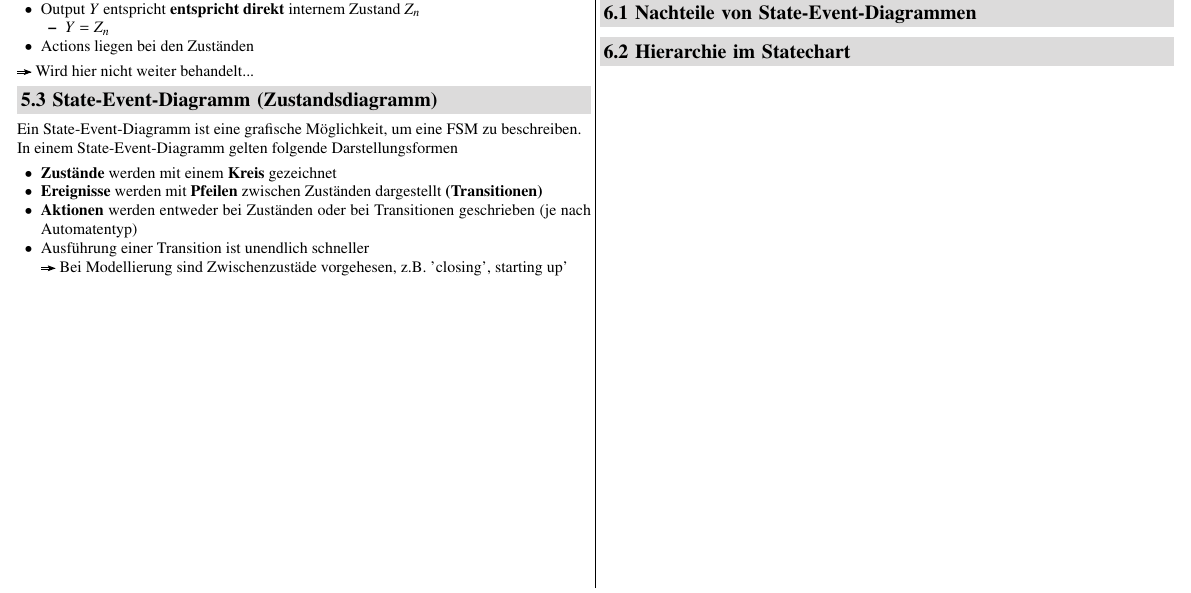
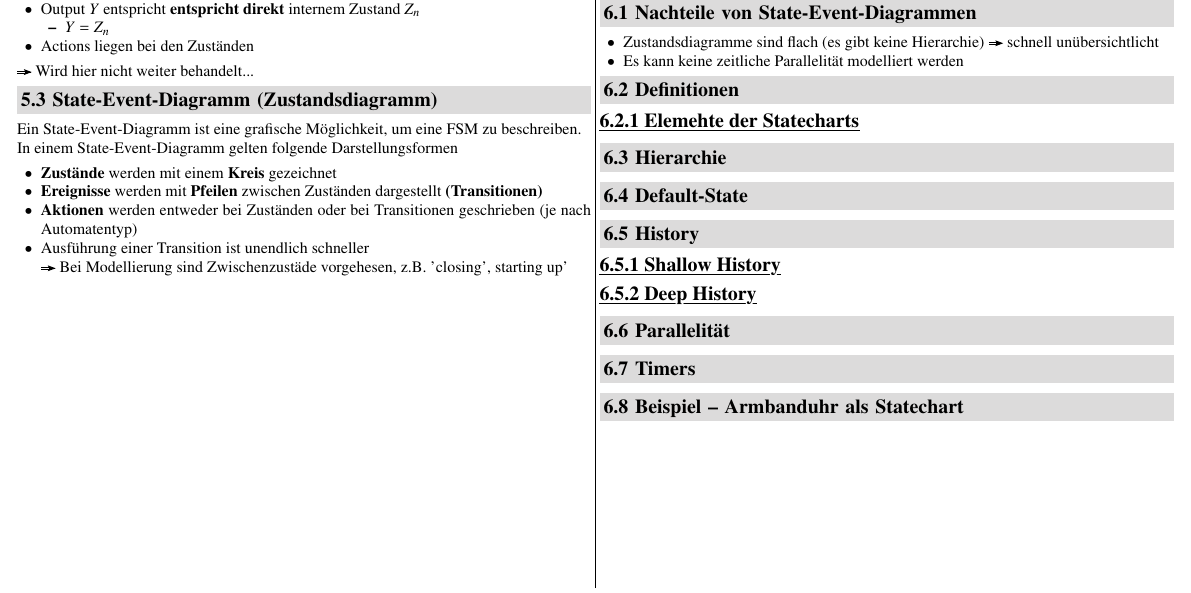
Before and after one commit to P4ntomime/EmbSW1, a LaTeX document (embedded-sw-1.tex, which reads sections/06_statecharts.tex): part of page 5 of 5, cut so that both start at the same text. Compiled offline with pdfLaTeX.

Commit message:
set up structure of 06_statecharts.tex -> to be populated

```diff
--- a/sections/06_statecharts.tex
+++ b/sections/06_statecharts.tex
@@ -2,5 +2,39 @@
 
 \subsection{Nachteile von State-Event-Diagrammen}
 
+\begin{itemize}
+    \item Zustandsdiagramme sind flach (es gibt keine Hierarchie) \textrightarrow\ schnell unübersichtlicht
+    \item Es kann keine zeitliche Parallelität modelliert werden
+\end{itemize}
 
-\subsection{Hierarchie im Statechart}
+
+\subsection{Definitionen}
+
+
+\subsubsection{Elemehte der Statecharts}
+
+
+
+\subsection{Hierarchie}
+
+
+\subsection{Default-State}
+
+
+\subsection{History}
+
+\subsubsection{Shallow History}
+
+
+\subsubsection{Deep History}
+
+
+
+\subsection{Parallelität}
+
+
+\subsection{Timers}
+
+
+
+\subsection{Beispiel -- Armbanduhr als Statechart}  %CHECK: vielleicht gibt es im Praktikum ein besseres Beispiel...?
```
Also changed, not shown: embedded-sw-1.pdf.
